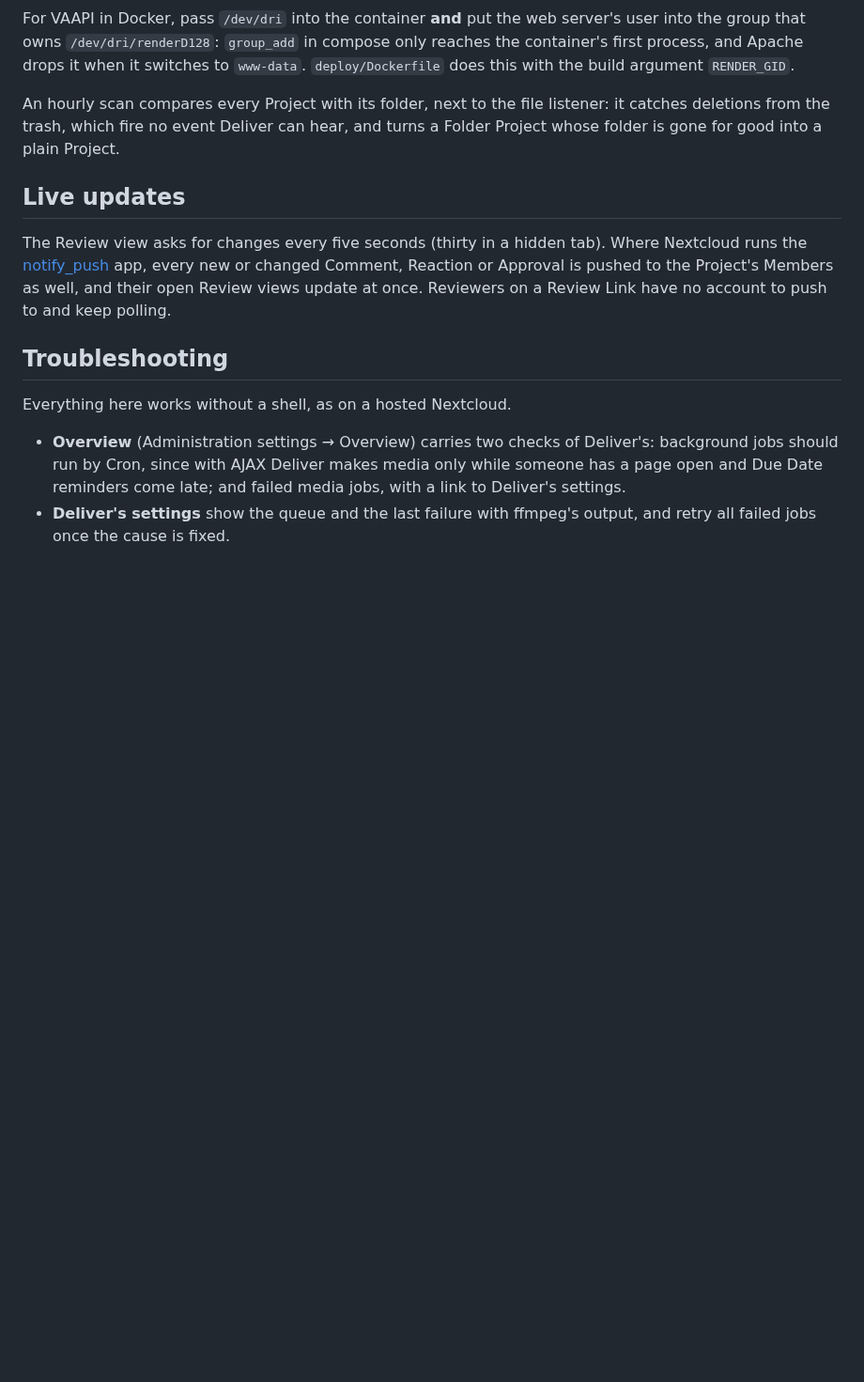
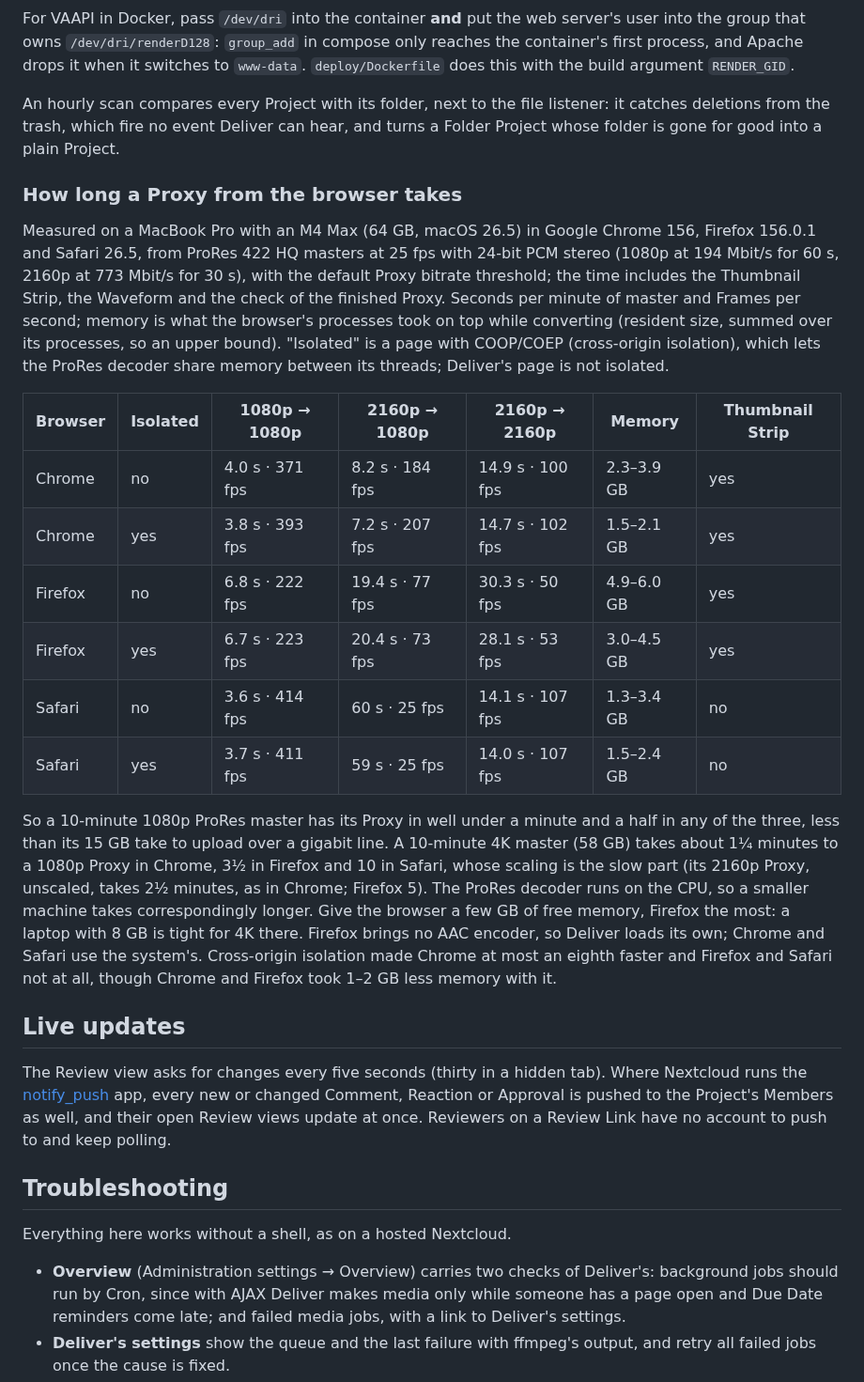
Before and after one commit to joshuabke/nextcloud-deliver, a Markdown page: docs/admin.md, the part around the change. Shown at 94% size. Rendered like a GitHub page; blank space fills up the shorter version.

Commit message:
Give the speed and memory of Proxies from the browser per browser, with and without cross-origin isolation

```diff
--- a/docs/admin.md
+++ b/docs/admin.md
@@ -31,6 +31,21 @@ For VAAPI in Docker, pass `/dev/dri` into the container **and** put the web serv
 
 An hourly scan compares every Project with its folder, next to the file listener: it catches deletions from the trash, which fire no event Deliver can hear, and turns a Folder Project whose folder is gone for good into a plain Project.
 
+### How long a Proxy from the browser takes
+
+Measured on a MacBook Pro with an M4 Max (64 GB, macOS 26.5) in Google Chrome 156, Firefox 156.0.1 and Safari 26.5, from ProRes 422 HQ masters at 25 fps with 24-bit PCM stereo (1080p at 194 Mbit/s for 60 s, 2160p at 773 Mbit/s for 30 s), with the default Proxy bitrate threshold; the time includes the Thumbnail Strip, the Waveform and the check of the finished Proxy. Seconds per minute of master and Frames per second; memory is what the browser's processes took on top while converting (resident size, summed over its processes, so an upper bound). "Isolated" is a page with COOP/COEP (cross-origin isolation), which lets the ProRes decoder share memory between its threads; Deliver's page is not isolated.
+
+| Browser | Isolated | 1080p → 1080p | 2160p → 1080p | 2160p → 2160p | Memory | Thumbnail Strip |
+|---|---|---|---|---|---|---|
+| Chrome | no | 4.0 s · 371 fps | 8.2 s · 184 fps | 14.9 s · 100 fps | 2.3–3.9 GB | yes |
+| Chrome | yes | 3.8 s · 393 fps | 7.2 s · 207 fps | 14.7 s · 102 fps | 1.5–2.1 GB | yes |
+| Firefox | no | 6.8 s · 222 fps | 19.4 s · 77 fps | 30.3 s · 50 fps | 4.9–6.0 GB | yes |
+| Firefox | yes | 6.7 s · 223 fps | 20.4 s · 73 fps | 28.1 s · 53 fps | 3.0–4.5 GB | yes |
+| Safari | no | 3.6 s · 414 fps | 60 s · 25 fps | 14.1 s · 107 fps | 1.3–3.4 GB | no |
+| Safari | yes | 3.7 s · 411 fps | 59 s · 25 fps | 14.0 s · 107 fps | 1.5–2.4 GB | no |
+
+So a 10-minute 1080p ProRes master has its Proxy in well under a minute and a half in any of the three, less than its 15 GB take to upload over a gigabit line. A 10-minute 4K master (58 GB) takes about 1¼ minutes to a 1080p Proxy in Chrome, 3½ in Firefox and 10 in Safari, whose scaling is the slow part (its 2160p Proxy, unscaled, takes 2½ minutes, as in Chrome; Firefox 5). The ProRes decoder runs on the CPU, so a smaller machine takes correspondingly longer. Give the browser a few GB of free memory, Firefox the most: a laptop with 8 GB is tight for 4K there. Firefox brings no AAC encoder, so Deliver loads its own; Chrome and Safari use the system's. Cross-origin isolation made Chrome at most an eighth faster and Firefox and Safari not at all, though Chrome and Firefox took 1–2 GB less memory with it.
+
 ## Live updates
 
 The Review view asks for changes every five seconds (thirty in a hidden tab). Where Nextcloud runs the [notify_push](https://github.com/nextcloud/notify_push) app, every new or changed Comment, Reaction or Approval is pushed to the Project's Members as well, and their open Review views update at once. Reviewers on a Review Link have no account to push to and keep polling.
```
